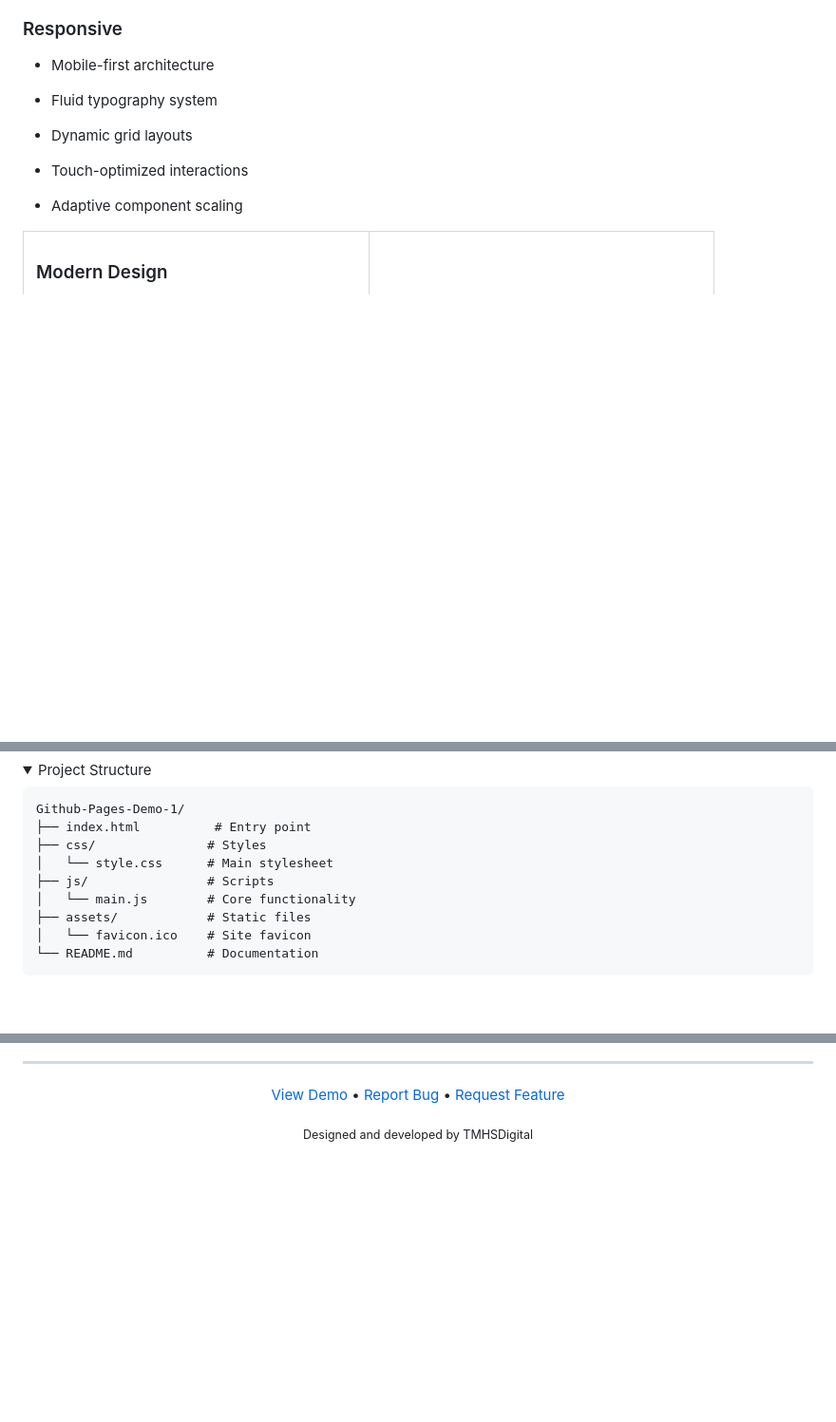
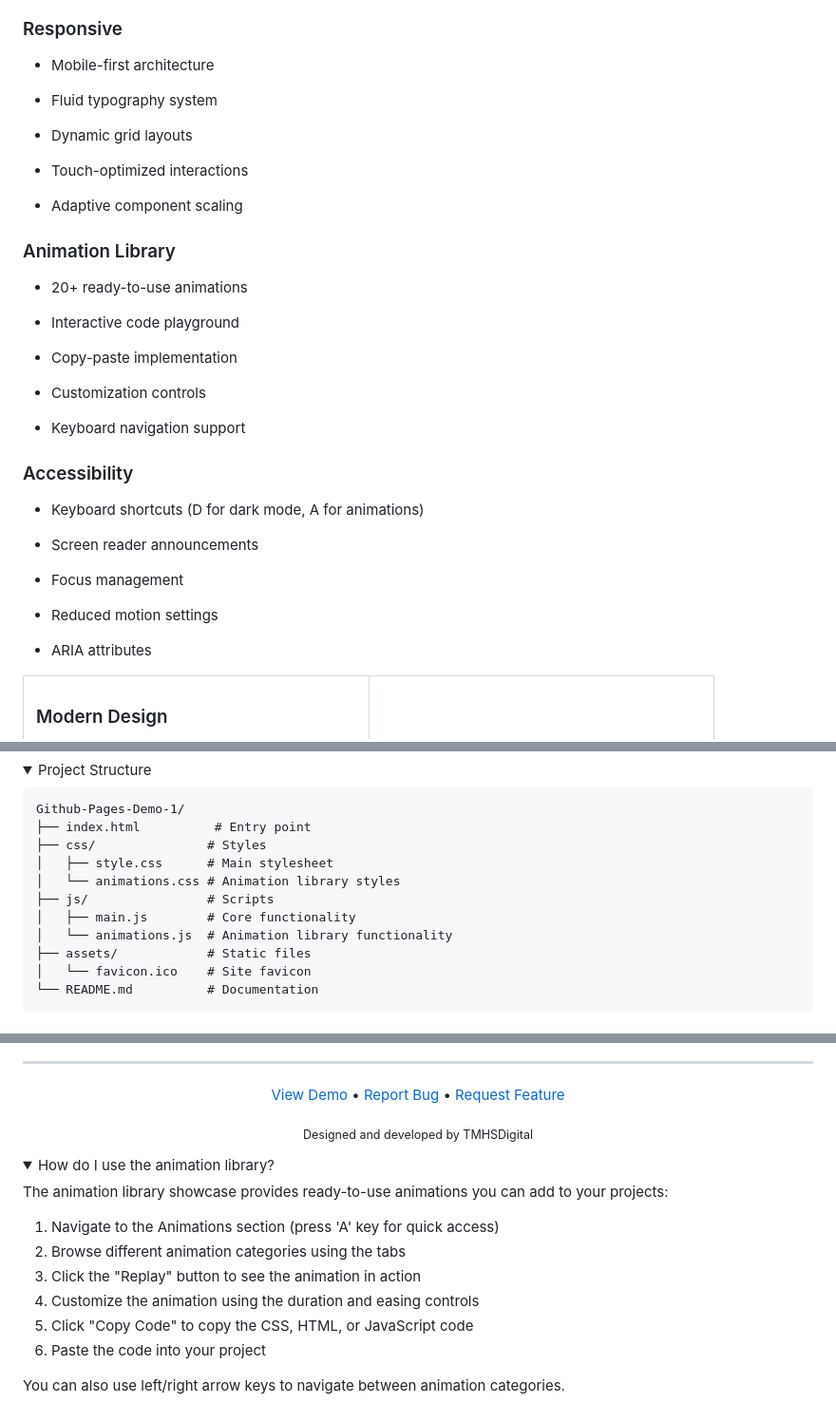
Before and after one commit to TMHSDigital/Github-Pages-Demo-1, a Markdown page: README.md, 3 parts joined by grey strips. Shown at 95% size. Rendered like a GitHub page; folded sections open; blank space fills up the shorter version.

Commit message:
Update README with animation library details and project structure
- Add comprehensive animation library section with features and usage instructions
- Update project file structure to include new animation-related files
- Enhance README with more detailed information about animations and accessibility
- Include interactive code demo details and keyboard navigation guidance

```diff
--- a/README.md
+++ b/README.md
@@ -108,6 +108,28 @@ Watch our brief introduction:
 
     </td>
   </tr>
+  <tr>
+    <td>
+
+### Animation Library
+- 20+ ready-to-use animations
+- Interactive code playground
+- Copy-paste implementation
+- Customization controls
+- Keyboard navigation support
+
+    </td>
+    <td>
+
+### Accessibility
+- Keyboard shortcuts (D for dark mode, A for animations)
+- Screen reader announcements
+- Focus management
+- Reduced motion settings
+- ARIA attributes
+
+    </td>
+  </tr>
 </table>
 
 ## Documentation
@@ -152,9 +174,11 @@ Watch our brief introduction:
 Github-Pages-Demo-1/
 ├── index.html          # Entry point
 ├── css/               # Styles
-│   └── style.css      # Main stylesheet
+│   ├── style.css      # Main stylesheet
+│   └── animations.css # Animation library styles
 ├── js/                # Scripts
-│   └── main.js        # Core functionality
+│   ├── main.js        # Core functionality
+│   └── animations.js  # Animation library functionality
 ├── assets/            # Static files
 │   └── favicon.ico    # Site favicon
 └── README.md          # Documentation
@@ -334,3 +365,18 @@ Released under the MIT License. See [LICENSE](LICENSE) for details.
 
   <sub>Designed and developed by TMHSDigital</sub>
 </div>
+
+<details>
+<summary>How do I use the animation library?</summary>
+
+The animation library showcase provides ready-to-use animations you can add to your projects:
+
+1. Navigate to the Animations section (press 'A' key for quick access)
+2. Browse different animation categories using the tabs
+3. Click the "Replay" button to see the animation in action
+4. Customize the animation using the duration and easing controls
+5. Click "Copy Code" to copy the CSS, HTML, or JavaScript code
+6. Paste the code into your project
+
+You can also use left/right arrow keys to navigate between animation categories.
+</details>
```
Also changed, not shown: other parts of README.md (+8 -1 lines).
